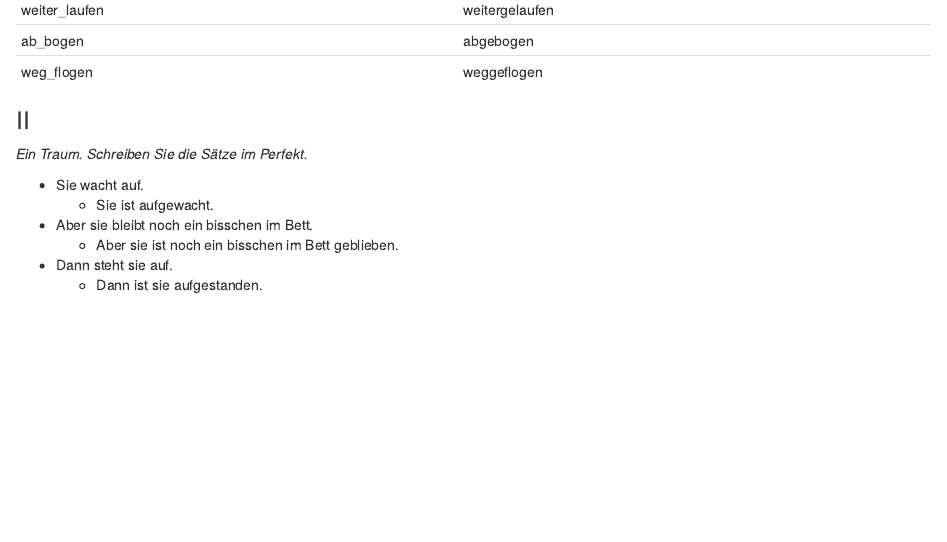
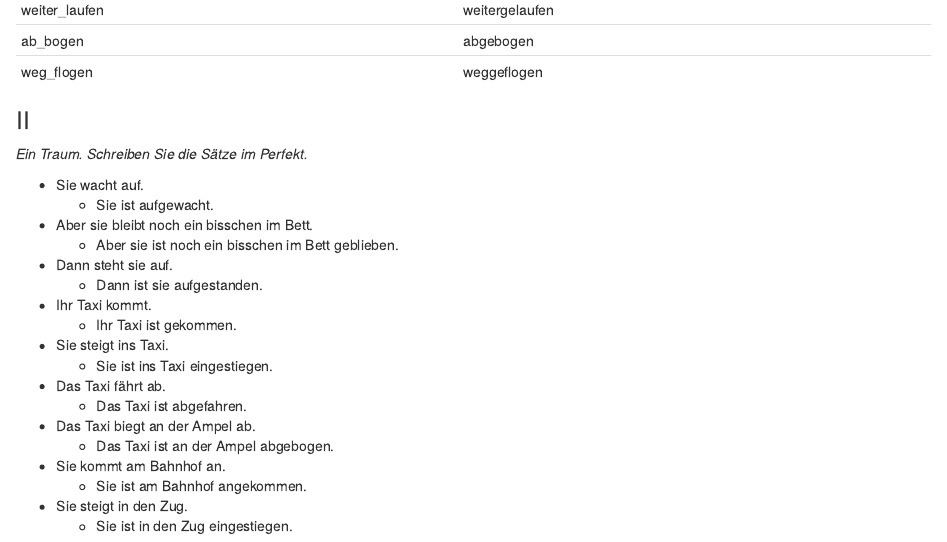
Before and after one commit to Ohm-Np/assignments, an R Markdown document (analysis/perfect_tense.Rmd): the page in a window 1100 px wide, from 4640 px down. Rendered offline with R 4.5, knitr and Pandoc, with nearby package versions.

Commit message:
wflow_publish("analysis/perfect_tense.Rmd")

```diff
--- a/analysis/perfect_tense.Rmd
+++ b/analysis/perfect_tense.Rmd
@@ -225,3 +225,21 @@ warten → gewartet.
 
 - Dann steht sie auf.
   - Dann ist sie aufgestanden.
+
+- Ihr Taxi kommt.
+  - Ihr Taxi ist gekommen.
+
+- Sie steigt ins Taxi.
+  - Sie ist ins Taxi eingestiegen.
+
+- Das Taxi fährt ab.
+  - Das Taxi ist abgefahren.
+
+- Das Taxi biegt an der Ampel ab.
+  - Das Taxi ist an der Ampel abgebogen.
+
+- Sie kommt am Bahnhof an.
+  - Sie ist am Bahnhof angekommen.
+
+- Sie steigt in den Zug.
+  - Sie ist in den Zug eingestiegen.
```
